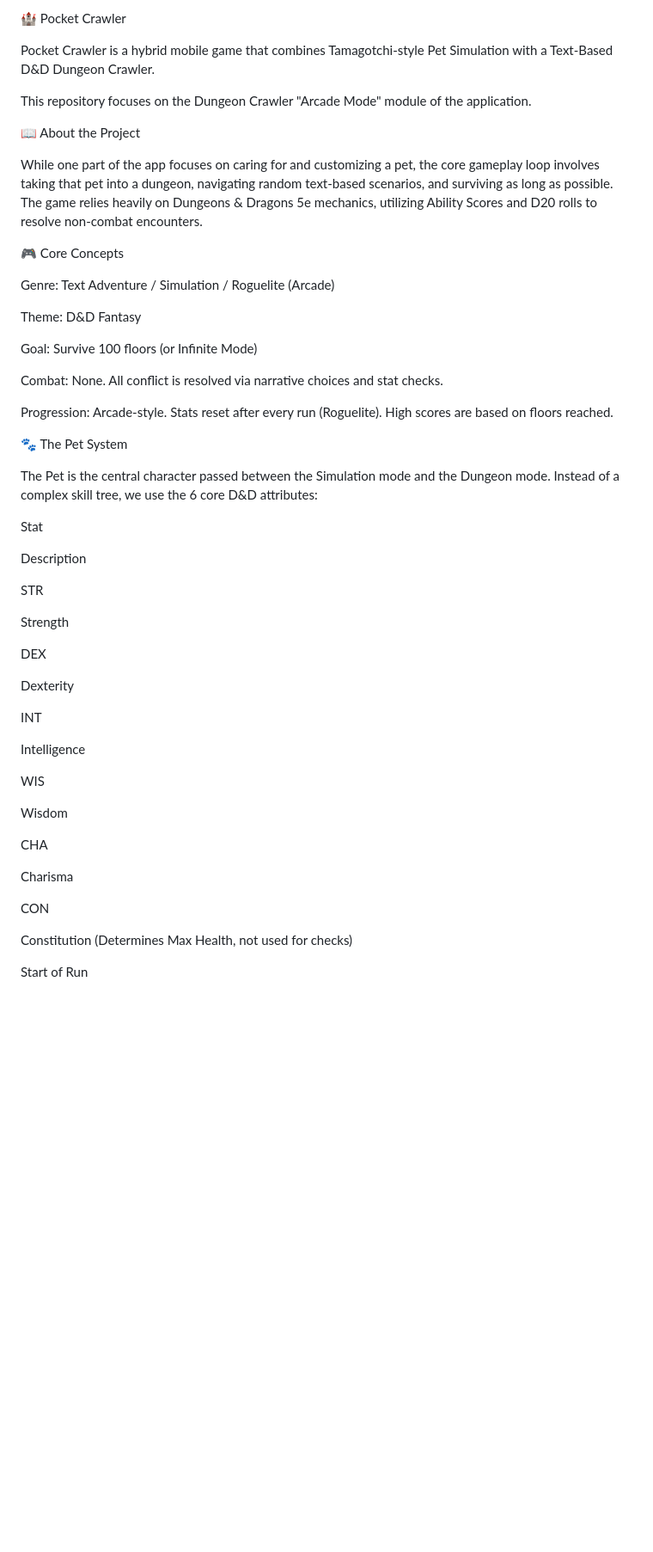
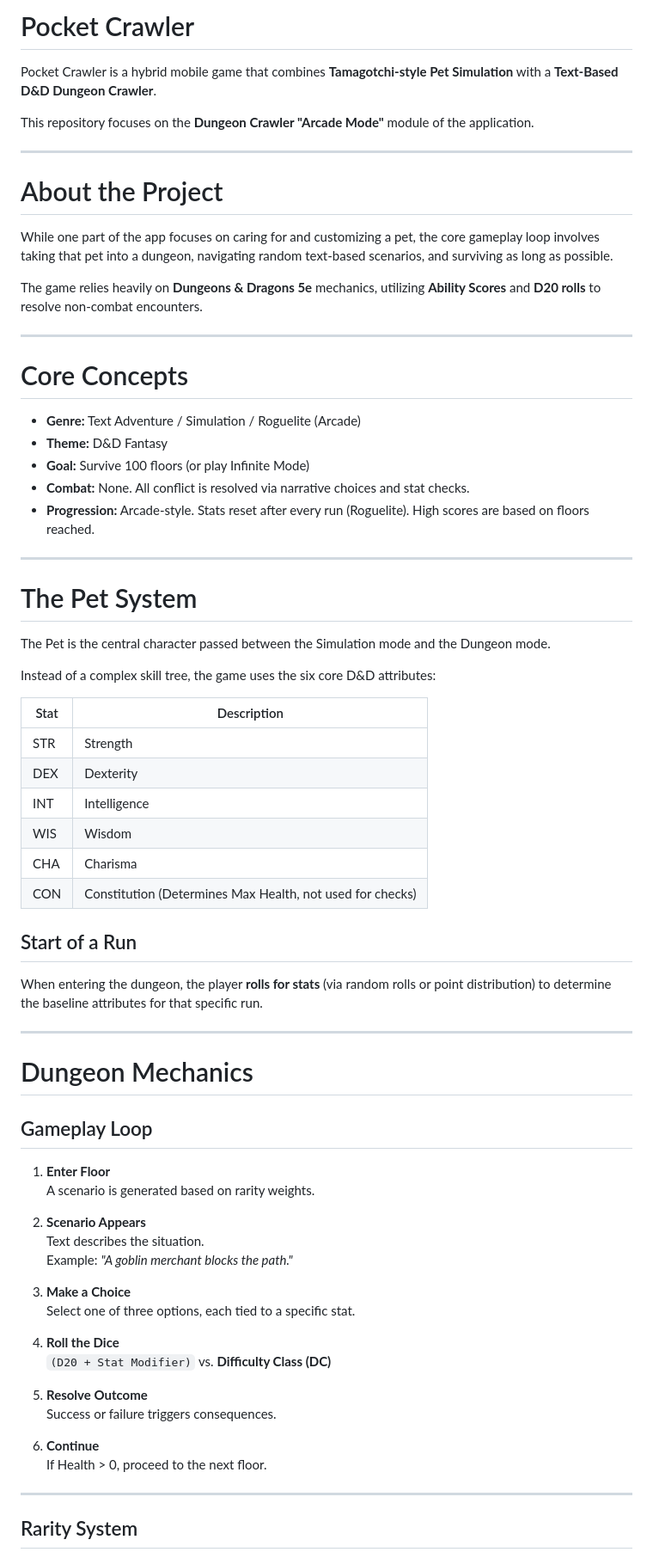
Before and after one commit to UnkGuy/PocketCrawler, a Markdown page: README.md, the part around one of its changes. Shown at 86% size. Rendered like a GitHub page; blank space fills up the shorter version.

```diff
--- a/README.md
+++ b/README.md
@@ -1,56 +1,74 @@
-🏰 Pocket Crawler
+# Pocket Crawler
 
-Pocket Crawler is a hybrid mobile game that combines Tamagotchi-style Pet Simulation with a Text-Based D&D Dungeon Crawler.
+Pocket Crawler is a hybrid mobile game that combines **Tamagotchi-style Pet Simulation** with a **Text-Based D&D Dungeon Crawler**.
 
-This repository focuses on the Dungeon Crawler "Arcade Mode" module of the application.
+This repository focuses on the **Dungeon Crawler "Arcade Mode"** module of the application.
 
-📖 About the Project
+---
 
-While one part of the app focuses on caring for and customizing a pet, the core gameplay loop involves taking that pet into a dungeon, navigating random text-based scenarios, and surviving as long as possible. The game relies heavily on Dungeons & Dragons 5e mechanics, utilizing Ability Scores and D20 rolls to resolve non-combat encounters.
+# About the Project
 
-🎮 Core Concepts
+While one part of the app focuses on caring for and customizing a pet, the core gameplay loop involves taking that pet into a dungeon, navigating random text-based scenarios, and surviving as long as possible.
 
-Genre: Text Adventure / Simulation / Roguelite (Arcade)
+The game relies heavily on **Dungeons & Dragons 5e** mechanics, utilizing **Ability Scores** and **D20 rolls** to resolve non-combat encounters.
 
-Theme: D&D Fantasy
+---
 
-Goal: Survive 100 floors (or Infinite Mode)
+# Core Concepts
 
-Combat: None. All conflict is resolved via narrative choices and stat checks.
+- **Genre:** Text Adventure / Simulation / Roguelite (Arcade)
+- **Theme:** D&D Fantasy
+- **Goal:** Survive 100 floors (or play Infinite Mode)
+- **Combat:** None. All conflict is resolved via narrative choices and stat checks.
+- **Progression:** Arcade-style. Stats reset after every run (Roguelite). High scores are based on floors reached.
 
-Progression: Arcade-style. Stats reset after every run (Roguelite). High scores are based on floors reached.
+---
 
-🐾 The Pet System
+# The Pet System
 
-The Pet is the central character passed between the Simulation mode and the Dungeon mode. Instead of a complex skill tree, we use the 6 core D&D attributes:
+The Pet is the central character passed between the Simulation mode and the Dungeon mode.
 
-Stat
+Instead of a complex skill tree, the game uses the six core D&D attributes:
 
-Description
+| Stat | Description |
+|--------|-------------|
+| STR | Strength |
+| DEX | Dexterity |
+| INT | Intelligence |
+| WIS | Wisdom |
+| CHA | Charisma |
+| CON | Constitution (Determines Max Health, not used for checks) |
 
-STR
+## Start of a Run
 
-Strength
+When entering the dungeon, the player **rolls for stats** (via random rolls or point distribution) to determine the baseline attributes for that specific run.
 
-DEX
+---
 
-Dexterity
+# Dungeon Mechanics
 
-INT
+## Gameplay Loop
 
-Intelligence
+1. **Enter Floor**
+   A scenario is generated based on rarity weights.
 
-WIS
+2. **Scenario Appears**
+   Text describes the situation.
+   Example: *"A goblin merchant blocks the path."*
 
-Wisdom
+3. **Make a Choice**
+   Select one of three options, each tied to a specific stat.
 
-CHA
+4. **Roll the Dice**
+   `(D20 + Stat Modifier)` vs. **Difficulty Class (DC)**
 
-Charisma
+5. **Resolve Outcome**
+   Success or failure triggers consequences.
 
-CON
+6. **Continue**
+   If Health > 0, proceed to the next floor.
 
-Constitution (Determines Max Health, not used for checks)
+---
 
-Start of Run
+## Rarity System
 
```
Also changed, not shown: other parts of README.md (+83 -57 lines).
